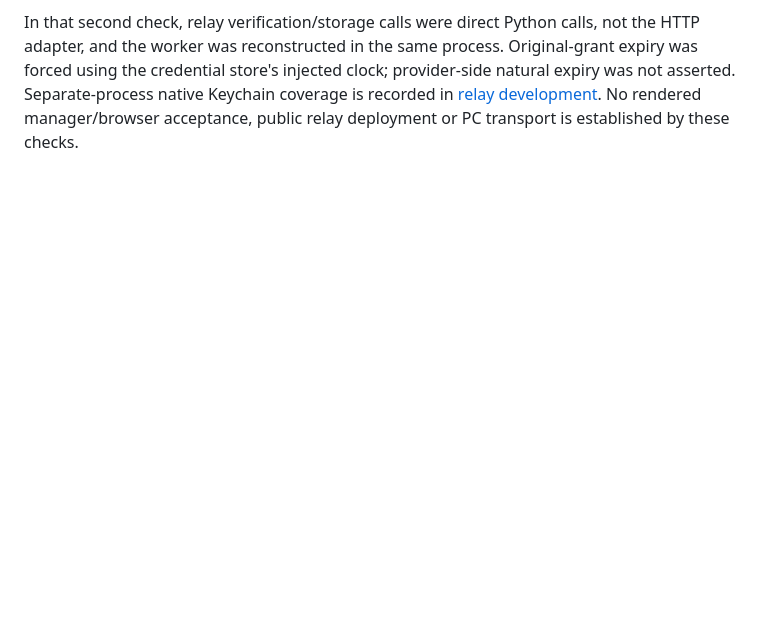
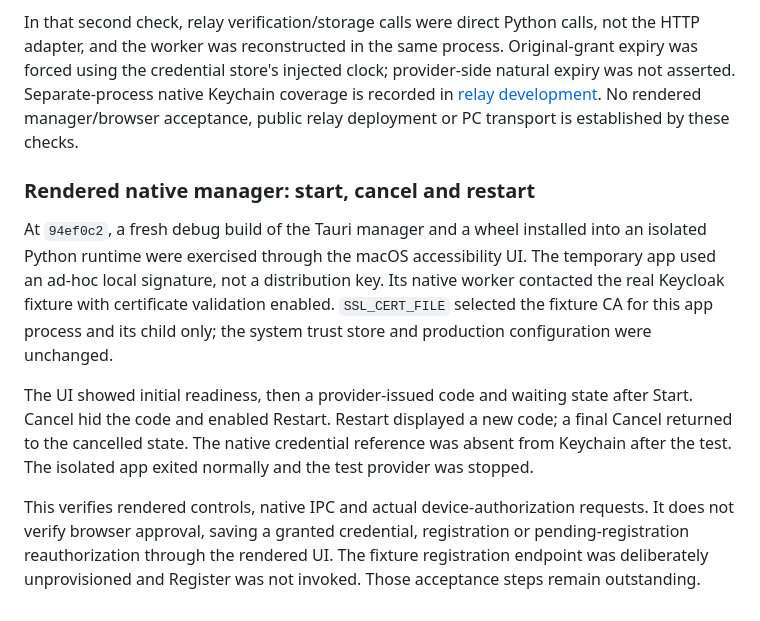
Before and after one commit to meteosimaji/anywhere-computer, a Markdown page: docs/ENROLLMENT-PROVIDER-TEST.md, the part around the change. Drawn GitHub-style; blank space fills up the shorter version.

Commit message:
Record rendered manager authorization lifecycle acceptance

```diff
--- a/docs/ENROLLMENT-PROVIDER-TEST.md
+++ b/docs/ENROLLMENT-PROVIDER-TEST.md
@@ -195,3 +195,24 @@ provider-side natural expiry was not asserted. Separate-process native Keychain
 coverage is recorded in [relay development](RELAY-PROTOTYPE.md). No rendered
 manager/browser acceptance, public relay deployment or PC transport is established
 by these checks.
+
+### Rendered native manager: start, cancel and restart
+
+At `94ef0c2`, a fresh debug build of the Tauri manager and a wheel installed
+into an isolated Python runtime were exercised through the macOS accessibility
+UI. The temporary app used an ad-hoc local signature, not a distribution key.
+Its native worker contacted the real Keycloak fixture with certificate validation
+enabled. `SSL_CERT_FILE` selected the fixture CA for this app process and its
+child only; the system trust store and production configuration were unchanged.
+
+The UI showed initial readiness, then a provider-issued code and waiting state
+after Start. Cancel hid the code and enabled Restart. Restart displayed a new
+code; a final Cancel returned to the cancelled state. The native credential
+reference was absent from Keychain after the test. The isolated app exited
+normally and the test provider was stopped.
+
+This verifies rendered controls, native IPC and actual device-authorization
+requests. It does not verify browser approval, saving a granted credential,
+registration or pending-registration reauthorization through the rendered UI.
+The fixture registration endpoint was deliberately unprovisioned and Register
+was not invoked. Those acceptance steps remain outstanding.
```
